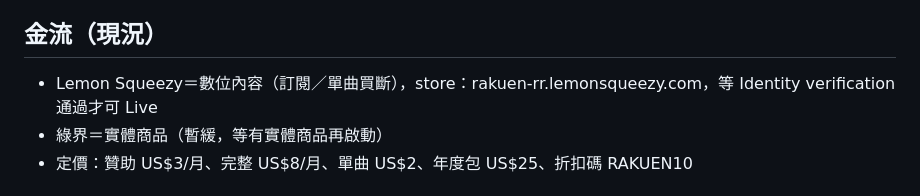
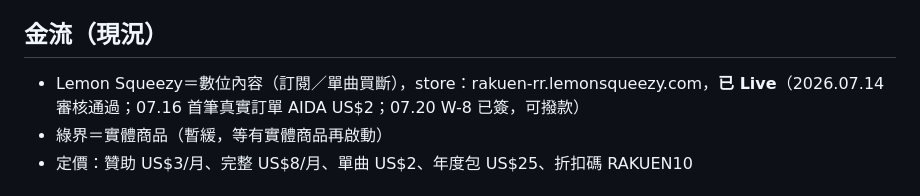
Before and after one commit to asilverwolf/rakuen-rr, a Markdown page: CLAUDE.md, the part around the change. Drawn GitHub-style.

Commit message:
CLAUDE.md：Lemon Squeezy 狀態更正為已 Live
Co-Authored-By: Claude Opus 5.5 <noreply@anthropic.com>
Claude-Session: https://claude.ai/code/session_015E9fNMMt4oPFPYm2QgCHjh

```diff
--- a/CLAUDE.md
+++ b/CLAUDE.md
@@ -58,7 +58,7 @@ RakuenɒuyɘЯ（R.R）官方網站。純靜態 HTML/CSS/JS，無框架、無 bu
 
 ## 金流（現況）
 
-- Lemon Squeezy＝數位內容（訂閱／單曲買斷），store：rakuen-rr.lemonsqueezy.com，等 Identity verification 通過才可 Live
+- Lemon Squeezy＝數位內容（訂閱／單曲買斷），store：rakuen-rr.lemonsqueezy.com，**已 Live**（2026.07.14 審核通過；07.16 首筆真實訂單 AIDA US$2；07.20 W-8 已簽，可撥款）
 - 綠界＝實體商品（暫緩，等有實體商品再啟動）
 - 定價：贊助 US$3/月、完整 US$8/月、單曲 US$2、年度包 US$25、折扣碼 RAKUEN10
 
```
